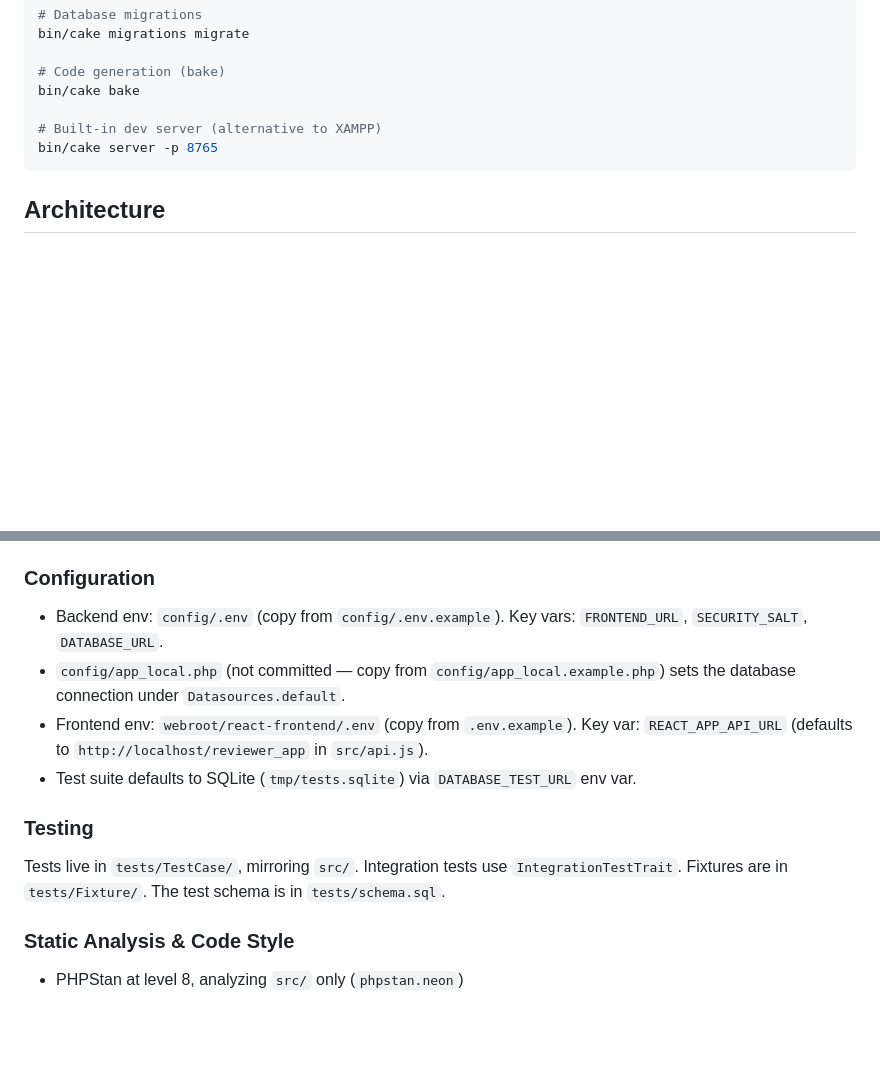
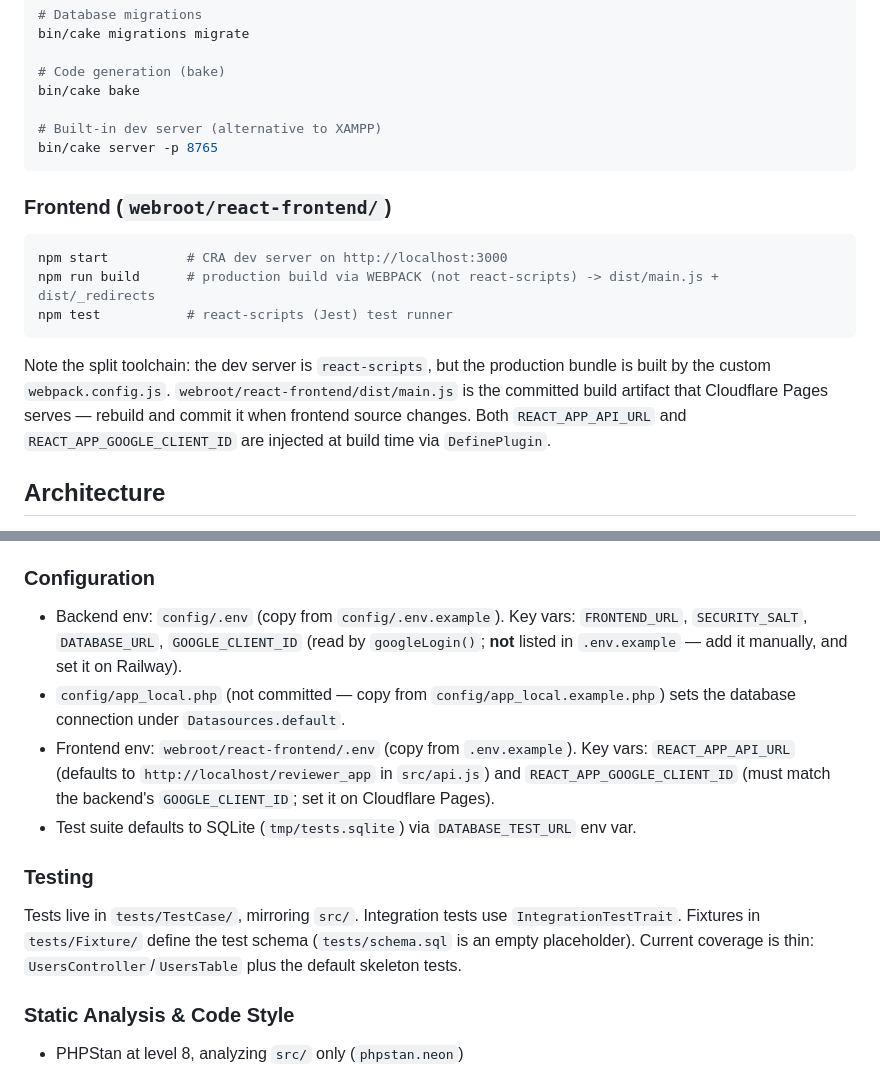
Before and after one commit to alleth/reviewer-app, a Markdown page: CLAUDE.md, 2 parts joined by grey strips. Drawn GitHub-style; blank space fills up the shorter version.

````diff
--- a/CLAUDE.md
+++ b/CLAUDE.md
@@ -33,6 +33,16 @@ bin/cake bake
 bin/cake server -p 8765
 ```
 
+### Frontend (`webroot/react-frontend/`)
+
+```bash
+npm start          # CRA dev server on http://localhost:3000
+npm run build      # production build via WEBPACK (not react-scripts) -> dist/main.js + dist/_redirects
+npm test           # react-scripts (Jest) test runner
+```
+
+Note the split toolchain: the dev server is `react-scripts`, but the production bundle is built by the custom `webpack.config.js`. `webroot/react-frontend/dist/main.js` is the committed build artifact that Cloudflare Pages serves — rebuild and commit it when frontend source changes. Both `REACT_APP_API_URL` and `REACT_APP_GOOGLE_CLIENT_ID` are injected at build time via `DefinePlugin`.
+
 ## Architecture
 
 This is a **CakePHP 5.1** application (PHP 8.1+) running under XAMPP. It acts as a JSON API backend consumed by a React frontend at `http://localhost:3000`. The backend is deployable via Docker (to Railway); the frontend deploys to Cloudflare Pages.
@@ -78,14 +100,14 @@ The migration for topics/questions/choices is `config/Migrations/20260529000000_
 
 ### Configuration
 
-- Backend env: `config/.env` (copy from `config/.env.example`). Key vars: `FRONTEND_URL`, `SECURITY_SALT`, `DATABASE_URL`.
+- Backend env: `config/.env` (copy from `config/.env.example`). Key vars: `FRONTEND_URL`, `SECURITY_SALT`, `DATABASE_URL`, `GOOGLE_CLIENT_ID` (read by `googleLogin()`; **not** listed in `.env.example` — add it manually, and set it on Railway).
 - `config/app_local.php` (not committed — copy from `config/app_local.example.php`) sets the database connection under `Datasources.default`.
-- Frontend env: `webroot/react-frontend/.env` (copy from `.env.example`). Key var: `REACT_APP_API_URL` (defaults to `http://localhost/reviewer_app` in `src/api.js`).
+- Frontend env: `webroot/react-frontend/.env` (copy from `.env.example`). Key vars: `REACT_APP_API_URL` (defaults to `http://localhost/reviewer_app` in `src/api.js`) and `REACT_APP_GOOGLE_CLIENT_ID` (must match the backend's `GOOGLE_CLIENT_ID`; set it on Cloudflare Pages).
 - Test suite defaults to SQLite (`tmp/tests.sqlite`) via `DATABASE_TEST_URL` env var.
 
 ### Testing
 
-Tests live in `tests/TestCase/`, mirroring `src/`. Integration tests use `IntegrationTestTrait`. Fixtures are in `tests/Fixture/`. The test schema is in `tests/schema.sql`.
+Tests live in `tests/TestCase/`, mirroring `src/`. Integration tests use `IntegrationTestTrait`. Fixtures in `tests/Fixture/` define the test schema (`tests/schema.sql` is an empty placeholder). Current coverage is thin: `UsersController`/`UsersTable` plus the default skeleton tests.
 
 ### Static Analysis & Code Style
 
````
Also changed, not shown: other parts of CLAUDE.md (+17 -5 lines).
